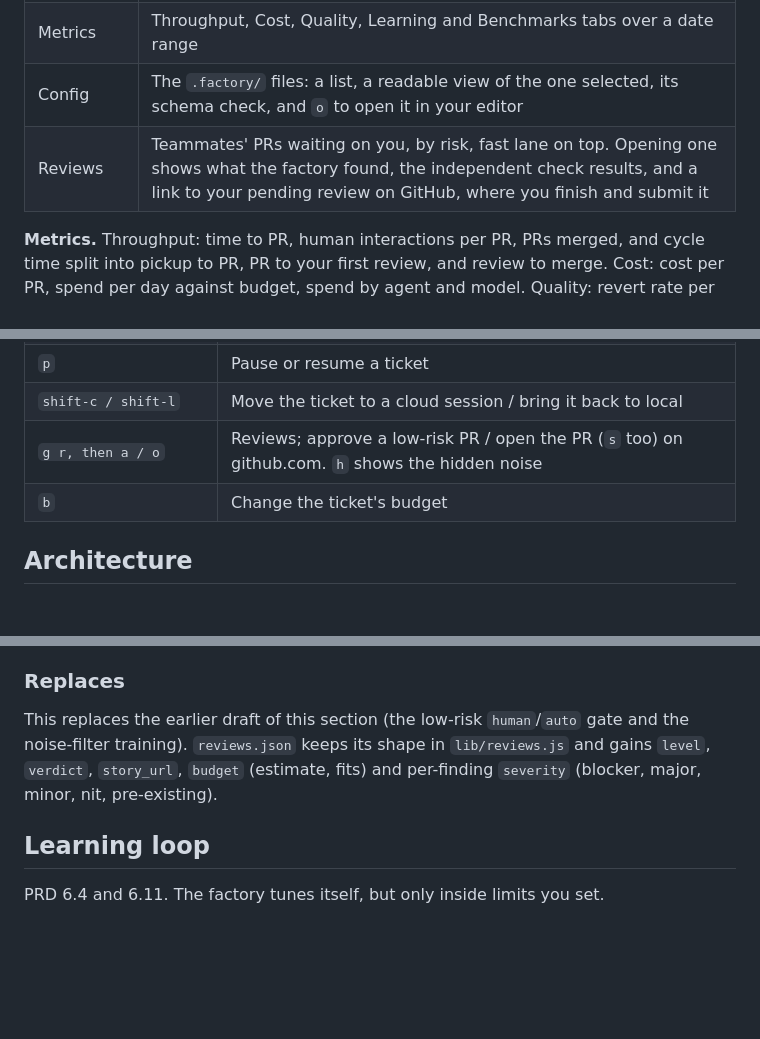
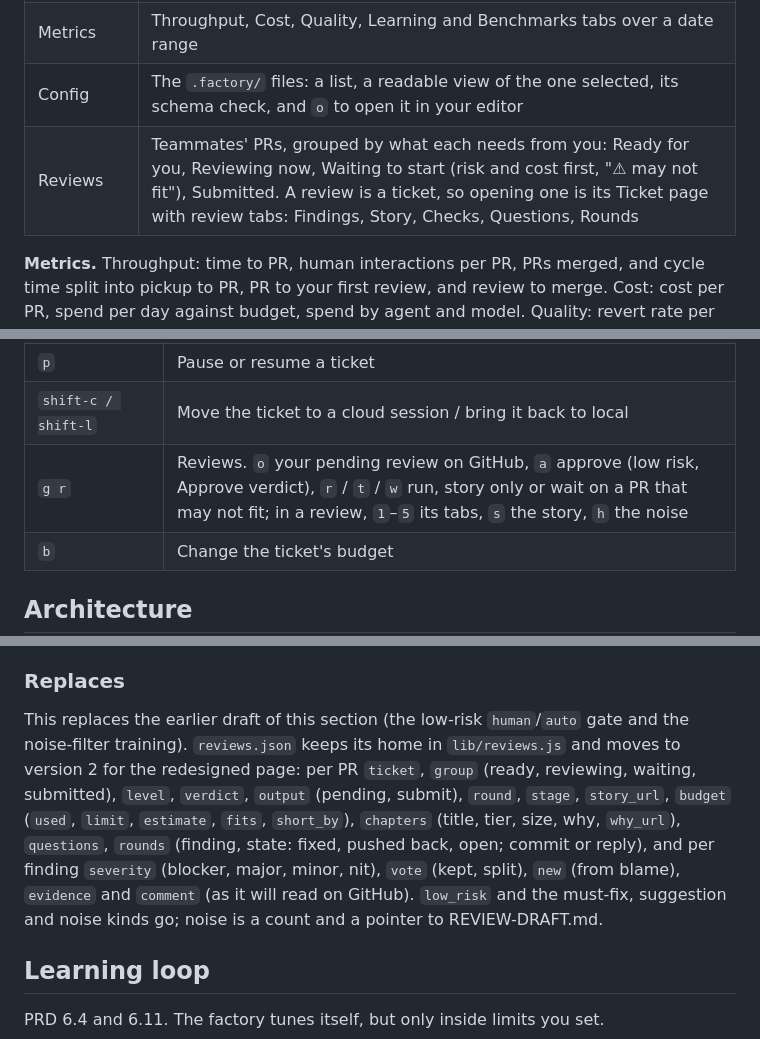
Before and after one commit to nayanraj210401/overkill-factory-herdr, a Markdown page: docs/plan.md, 3 parts joined by grey strips. Rendered like a GitHub page; blank space fills up the shorter version.

```diff
--- a/docs/plan.md
+++ b/docs/plan.md
@@ -78,7 +78,7 @@ Each page is drawn below the table. All share one sidebar.
 | Blueprint | Each blueprint as a graph, with run counts and gates per stage; `y` shows its YAML |
 | Metrics | Throughput, Cost, Quality, Learning and Benchmarks tabs over a date range |
 | Config | The `.factory/` files: a list, a readable view of the one selected, its schema check, and `o` to open it in your editor |
-| Reviews | Teammates' PRs waiting on you, by risk, fast lane on top. Opening one shows what the factory found, the independent check results, and a link to your pending review on GitHub, where you finish and submit it |
+| Reviews | Teammates' PRs, grouped by what each needs from you: Ready for you, Reviewing now, Waiting to start (risk and cost first, "⚠ may not fit"), Submitted. A review is a ticket, so opening one is its Ticket page with review tabs: Findings, Story, Checks, Questions, Rounds |
 
 **Metrics.** Throughput: time to PR, human interactions per PR, PRs merged, and cycle time split into pickup to PR, PR to your first review, and review to merge. Cost: cost per PR, spend per day against budget, spend by agent and model. Quality: revert rate per blueprint, ready rules passing on the first try, retries per ticket. Learning: the target over time, each tuning shift with an undo, experiments, the lesson store. Benchmarks: the latest report per stage and per blueprint. An All factories toggle (⇧A, or the chip in the tab row; remembered across reloads) combines every factory on the machine: counts, tokens and spend summed per day, rates recomputed from their counts, medians and the Learning and Benchmarks tabs shown per factory.
 
@@ -163,7 +195,7 @@ Every action is a click or a key, and each one is a single call to the daemon. T
 | `u` | Answer a question and restart a waiting ticket |
 | `p` | Pause or resume a ticket |
 | `shift-c / shift-l` | Move the ticket to a cloud session / bring it back to local |
-| `g r, then a / o` | Reviews; approve a low-risk PR / open the PR (`s` too) on github.com. `h` shows the hidden noise |
+| `g r` | Reviews. `o` your pending review on GitHub, `a` approve (low risk, Approve verdict), `r` / `t` / `w` run, story only or wait on a PR that may not fit; in a review, `1`–`5` its tabs, `s` the story, `h` the noise |
 | `b` | Change the ticket's budget |
 
 ## Architecture
@@ -466,7 +498,7 @@ Metrics gets a Reviews tab: comments kept unchanged, accepted, pushed back, miss
 
 ### Replaces
 
-This replaces the earlier draft of this section (the low-risk `human`/`auto` gate and the noise-filter training). `reviews.json` keeps its shape in `lib/reviews.js` and gains `level`, `verdict`, `story_url`, `budget` (estimate, fits) and per-finding `severity` (blocker, major, minor, nit, pre-existing).
+This replaces the earlier draft of this section (the low-risk `human`/`auto` gate and the noise-filter training). `reviews.json` keeps its home in `lib/reviews.js` and moves to version 2 for the redesigned page: per PR `ticket`, `group` (ready, reviewing, waiting, submitted), `level`, `verdict`, `output` (pending, submit), `round`, `stage`, `story_url`, `budget` (`used`, `limit`, `estimate`, `fits`, `short_by`), `chapters` (title, tier, size, why, `why_url`), `questions`, `rounds` (finding, state: fixed, pushed back, open; commit or reply), and per finding `severity` (blocker, major, minor, nit), `vote` (kept, split), `new` (from blame), `evidence` and `comment` (as it will read on GitHub). `low_risk` and the must-fix, suggestion and noise kinds go; noise is a count and a pointer to REVIEW-DRAFT.md.
 
 ## Learning loop
 
```
Also changed, not shown: other parts of docs/plan.md (+33 -1 lines), docs/layouts/08-reviews.png, docs/layouts/08b-review.png (added), docs/layouts/08c-review-round.png (added), 5 other files.
